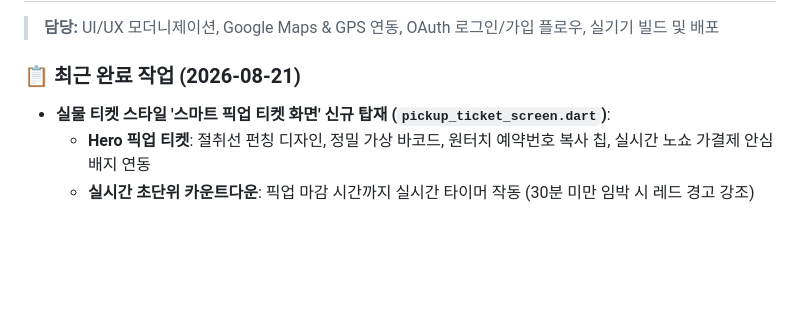
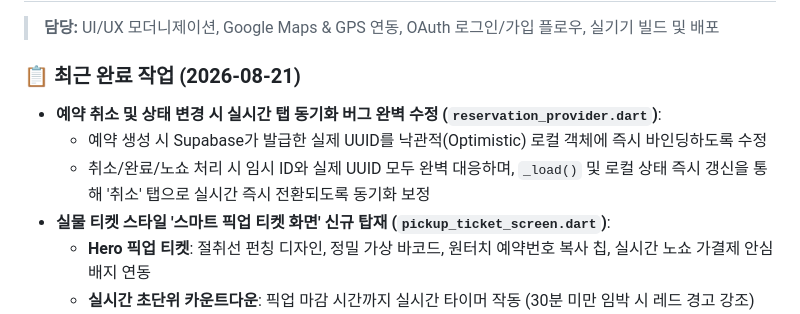
Before and after one commit to daoulee/Time_Deal, a Markdown page: Communicate.md, the part around the change. Drawn GitHub-style; blank space fills up the shorter version.

Commit message:
docs: COMMUNICATE.md 예약 취소 실시간 동기화 수정 내역 반영

```diff
--- a/Communicate.md
+++ b/Communicate.md
@@ -20,6 +20,9 @@
 > **담당:** UI/UX 모더니제이션, Google Maps & GPS 연동, OAuth 로그인/가입 플로우, 실기기 빌드 및 배포
 
 ### 📋 최근 완료 작업 (2026-08-21)
+- **예약 취소 및 상태 변경 시 실시간 탭 동기화 버그 완벽 수정 (`reservation_provider.dart`)**:
+  - 예약 생성 시 Supabase가 발급한 실제 UUID를 낙관적(Optimistic) 로컬 객체에 즉시 바인딩하도록 수정
+  - 취소/완료/노쇼 처리 시 임시 ID와 실제 UUID 모두 완벽 대응하며, `_load()` 및 로컬 상태 즉시 갱신을 통해 '취소' 탭으로 실시간 즉시 전환되도록 동기화 보정
 - **실물 티켓 스타일 '스마트 픽업 티켓 화면' 신규 탑재 (`pickup_ticket_screen.dart`)**:
   - **Hero 픽업 티켓**: 절취선 펀칭 디자인, 정밀 가상 바코드, 원터치 예약번호 복사 칩, 실시간 노쇼 가결제 안심 배지 연동
   - **실시간 초단위 카운트다운**: 픽업 마감 시간까지 실시간 타이머 작동 (30분 미만 임박 시 레드 경고 강조)
```
